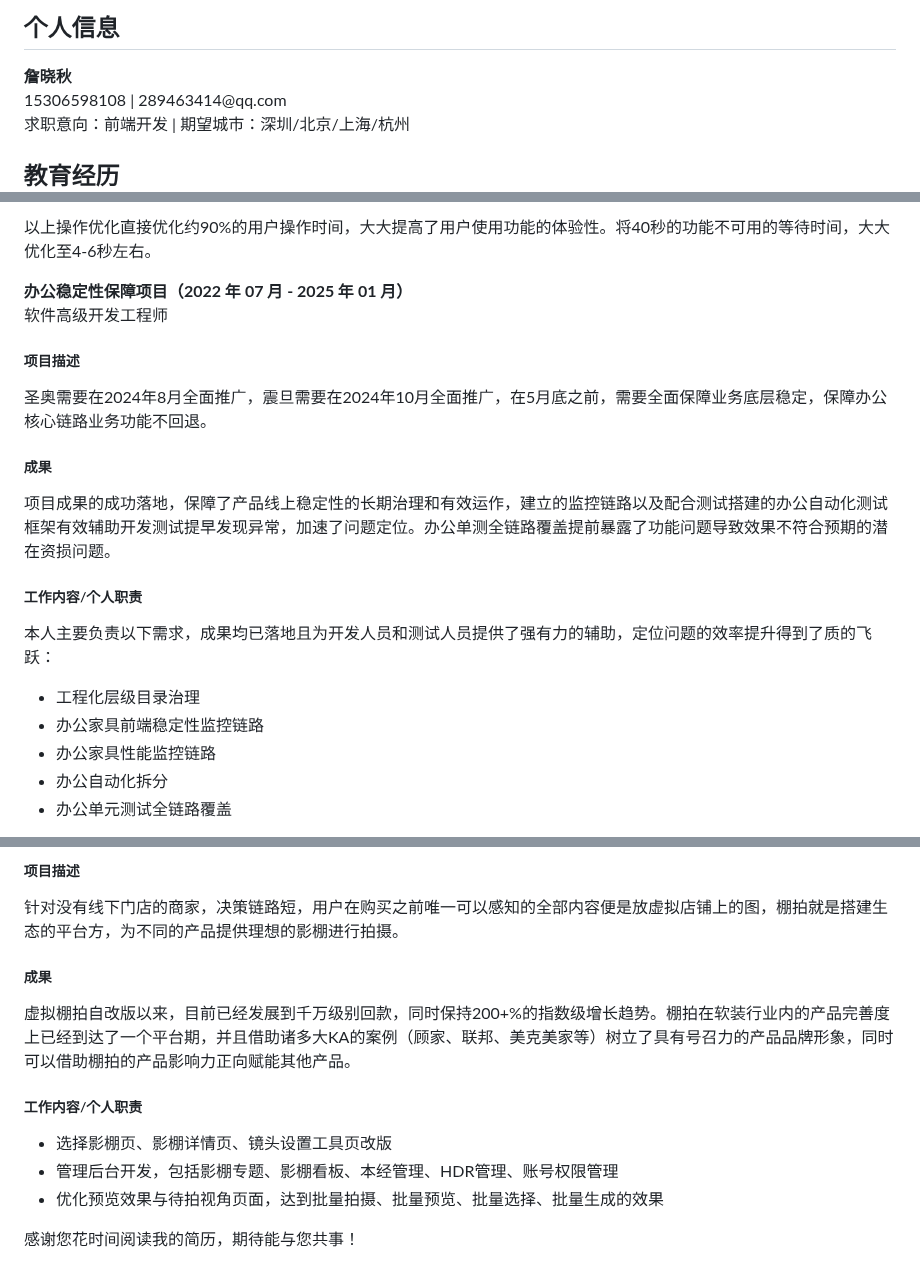
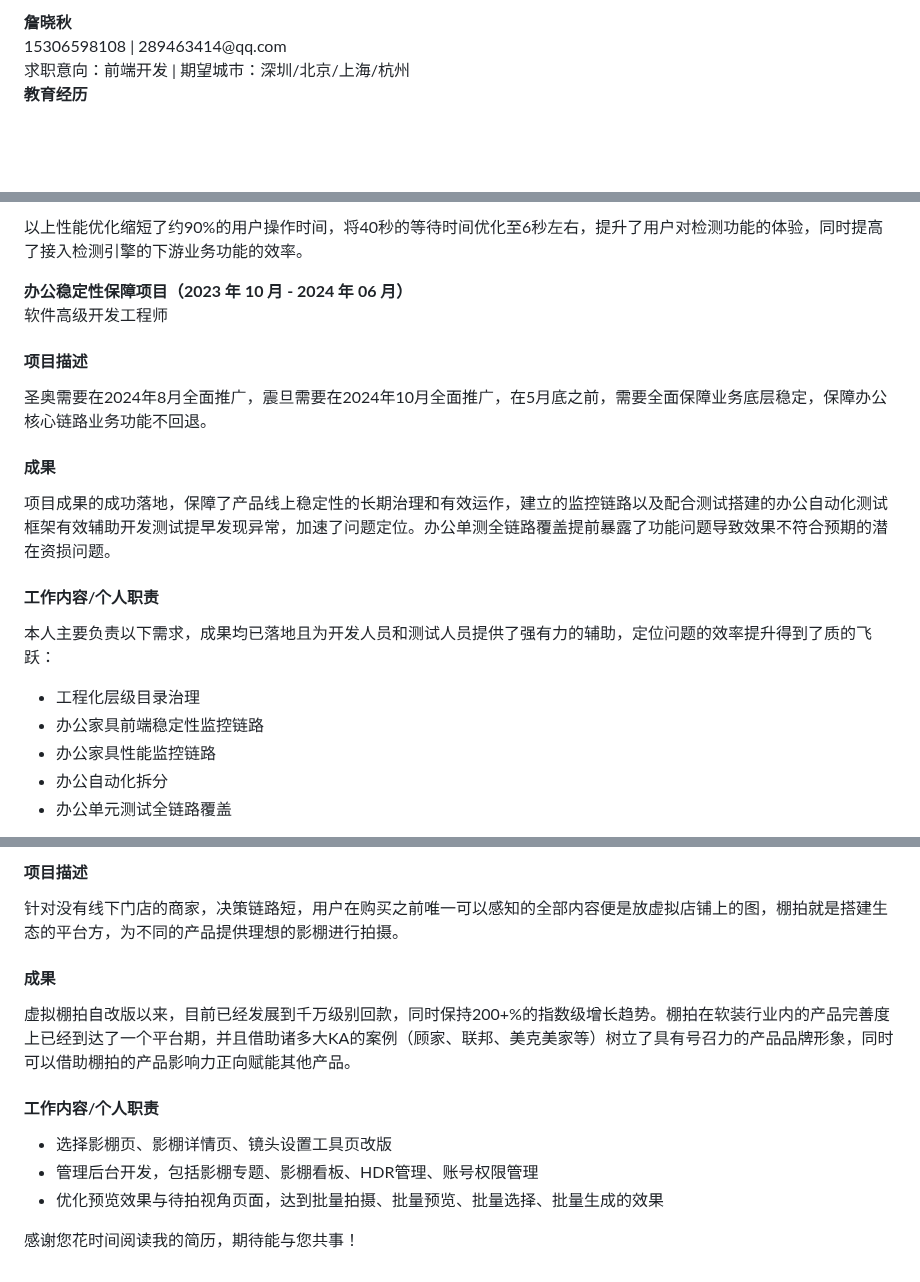
Before and after one commit to guoxiangguoxiang/guoxiangguoxiang.github.io, a Markdown page: README.md, 3 parts joined by grey strips. GitHub-like rendering; blank space fills up the shorter version.

```diff
--- a/README.md
+++ b/README.md
@@ -1,11 +1,11 @@
-## 个人信息
+<div style="display: flex; flex-direction: column; justify-content: center; align-items: center">
+  <div style="font-size: 27px; margin: 7px 0px"><strong>詹晓秋</strong></div>
+  <div style="font-size: 18px;">15306598108 | 289463414@qq.com</div>
+  <div style="font-size: 18px;margin: 7px 0px">求职意向：前端开发 | 期望城市：深圳/北京/上海/杭州</div>
+</div>
 
 <div style="display: flex; flex-direction: column; justify-content: center; align-items: center">
-  <div style="font-size: 27px; margin: 7px 0px"><strong>詹晓秋</strong></div>
-  <div style="font-size: 20px;">15306598108 | 289463414@qq.com</div>
-  <div style="font-size: 20px;margin: 7px 0px">求职意向：前端开发 | 期望城市：深圳/北京/上海/杭州</div>
+  <div style="font-size: 24px; margin: 7px 0px"><strong>教育经历</strong></div>
 </div>
 
-## 教育经历
-
 <div style="display: flex; justify-content: space-between;">
@@ -185,22 +183,20 @@
 
-以上操作优化直接优化约90%的用户操作时间，大大提高了用户使用功能的体验性。将40秒的功能不可用的等待时间，大大优化至4-6秒左右。
-
-
+以上性能优化缩短了约90%的用户操作时间，将40秒的等待时间优化至6秒左右，提升了用户对检测功能的体验，同时提高了接入检测引擎的下游业务功能的效率。
 
 <div style="display: flex; justify-content: space-between;">
-  <div style="font-size: 22px;"><strong>办公稳定性保障项目（2022 年 07 月 - 2025 年 01 月）</strong></div>
-  <div>软件高级开发工程师</div>
+  <div style="font-size: 18px;"><strong>办公稳定性保障项目（2023 年 10 月 - 2024 年 06 月）</strong></div>
+  <div style="font-size: 18px;">软件高级开发工程师</div>
 </div>
 
-##### 项目描述
+#### 项目描述
 
 圣奥需要在2024年8月全面推广，震旦需要在2024年10月全面推广，在5月底之前，需要全面保障业务底层稳定，保障办公核心链路业务功能不回退。
 
-##### 成果
+#### 成果
 
 项目成果的成功落地，保障了产品线上稳定性的长期治理和有效运作，建立的监控链路以及配合测试搭建的办公自动化测试框架有效辅助开发测试提早发现异常，加速了问题定位。办公单测全链路覆盖提前暴露了功能问题导致效果不符合预期的潜在资损问题。
 
-##### 工作内容/个人职责
+#### 工作内容/个人职责
 
 本人主要负责以下需求，成果均已落地且为开发人员和测试人员提供了强有力的辅助，定位问题的效率提升得到了质的飞跃：
 
@@ -210,6 +206,4 @@
 - 办公自动化拆分
 - 办公单元测试全链路覆盖
 
-
-
 <div style="display: flex; justify-content: space-between;">
@@ -218,17 +212,17 @@
 </div>
 
-##### 项目描述
+#### 项目描述
 
 针对没有线下门店的商家，决策链路短，用户在购买之前唯一可以感知的全部内容便是放虚拟店铺上的图，棚拍就是搭建生态的平台方，为不同的产品提供理想的影棚进行拍摄。
 
-##### 成果
+#### 成果
 
 虚拟棚拍自改版以来，目前已经发展到千万级别回款，同时保持200+%的指数级增长趋势。棚拍在软装行业内的产品完善度上已经到达了一个平台期，并且借助诸多大KA的案例（顾家、联邦、美克美家等）树立了具有号召力的产品品牌形象，同时可以借助棚拍的产品影响力正向赋能其他产品。
 
-##### 工作内容/个人职责
+#### 工作内容/个人职责
 
 - 选择影棚页、影棚详情页、镜头设置工具页改版
-- 管理后台开发，包括影棚专题、影棚看板、本经管理、HDR管理、账号权限管理
+- 管理后台开发，包括影棚专题、影棚看板、HDR管理、账号权限管理
 - 优化预览效果与待拍视角页面，达到批量拍摄、批量预览、批量选择、批量生成的效果
 
 <p style="text-align: right;">感谢您花时间阅读我的简历，期待能与您共事！</p>
```
Also changed, not shown: other parts of README.md (+51 -53 lines).
